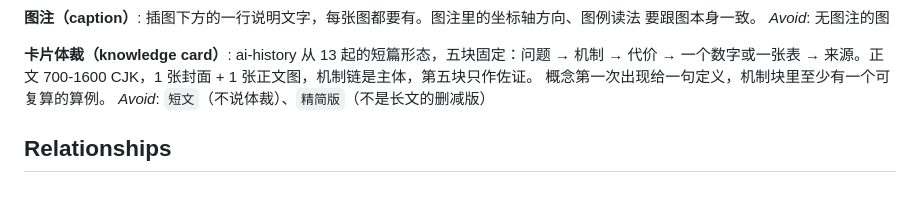
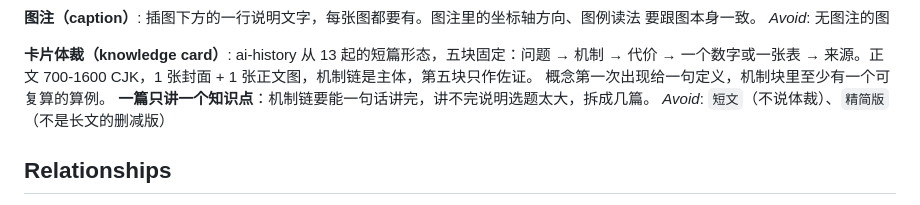
Before and after one commit to HuangWuwutelling/ml-learning, a Markdown page: GLOSSARY-publishing-pipeline.md, the part around the change. Rendered like a GitHub page.

```diff
--- a/GLOSSARY-publishing-pipeline.md
+++ b/GLOSSARY-publishing-pipeline.md
@@ -39,6 +39,7 @@ _Avoid_: 无图注的图
 **卡片体裁（knowledge card）**: ai-history 从 13 起的短篇形态，五块固定：问题 → 机制 → 代价 →
 一个数字或一张表 → 来源。正文 700-1600 CJK，1 张封面 + 1 张正文图，机制链是主体，第五块只作佐证。
 概念第一次出现给一句定义，机制块里至少有一个可复算的算例。
+**一篇只讲一个知识点**：机制链要能一句话讲完，讲不完说明选题太大，拆成几篇。
 _Avoid_: `短文`（不说体裁）、`精简版`（不是长文的删减版）
 
 ## Relationships
```
Also changed, not shown: docs/adr/0025-knowledge-point-cards-for-ai-history.md (+20 -3 lines).
